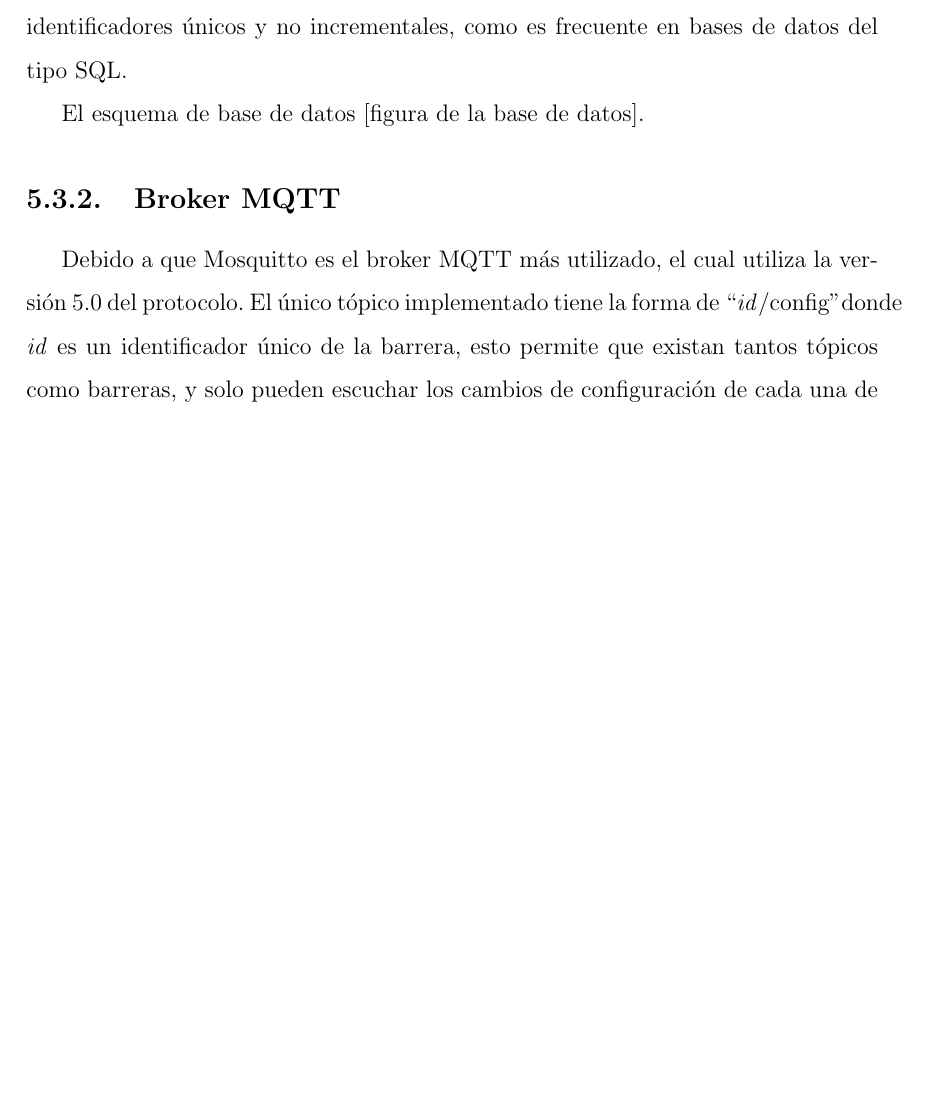
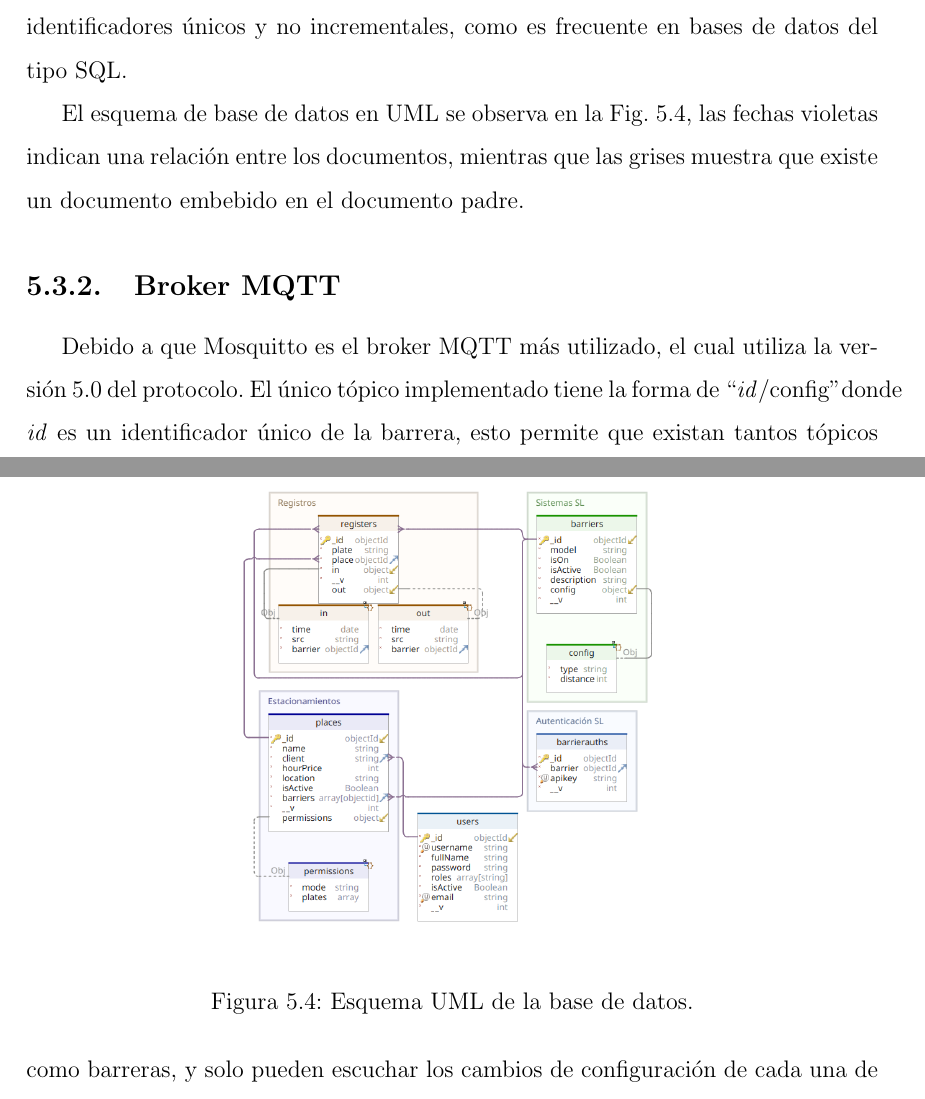
Before and after one commit to Proyecto-Integrador-profesional/tesis-escrita, a LaTeX document (index.tex, which reads chapters/05-server/index.tex): part of page 52 of 69 before the commit and two parts of pages 52 and 53 of 70 after it, the two joined at a grey line, cut so that both start at the same text, the shorter picture padded with empty space. Compiled offline with pdfLaTeX.

Commit message:
feat: foto db

```diff
--- a/chapters/05-server/index.tex
+++ b/chapters/05-server/index.tex
@@ -76,7 +76,14 @@ Una vez que fue descripto cómo se hará la implementación y su arquitectura, s
 La base de datos elegida fue Mongo DB, debido a que es una de las bases de datos más utilizada. Mongo es una base de datos basada en documentos, por lo tanto no posee vínculos fuertes entre los diferentes esquemas.
 Los datos se almacenan en BSON (binary JSON), el cual hace más fácil la transferencia de datos. Por otro lado, permite escalar de manera horizontal de forma más sencilla, ya que se suelen usar identificadores únicos y no incrementales, como es frecuente en bases de datos del tipo SQL.
 
-El esquema de base de datos [figura de la base de datos].
+El esquema de base de datos en UML se observa en la Fig. \ref{fig:db-uml}, las fechas violetas indican una relación entre los documentos, mientras que las grises muestra que existe un documento embebido en el documento padre.
+
+\begin{figure}[bth]
+    \centering
+    \includegraphics[width=.5\textwidth]{imgs/db.png}
+    \caption{Esquema UML de la base de datos.}
+    \label{fig:db-uml}
+\end{figure}
 
 \subsection{Broker MQTT}
 
```
Also changed, not shown: imgs/db.png (added).
